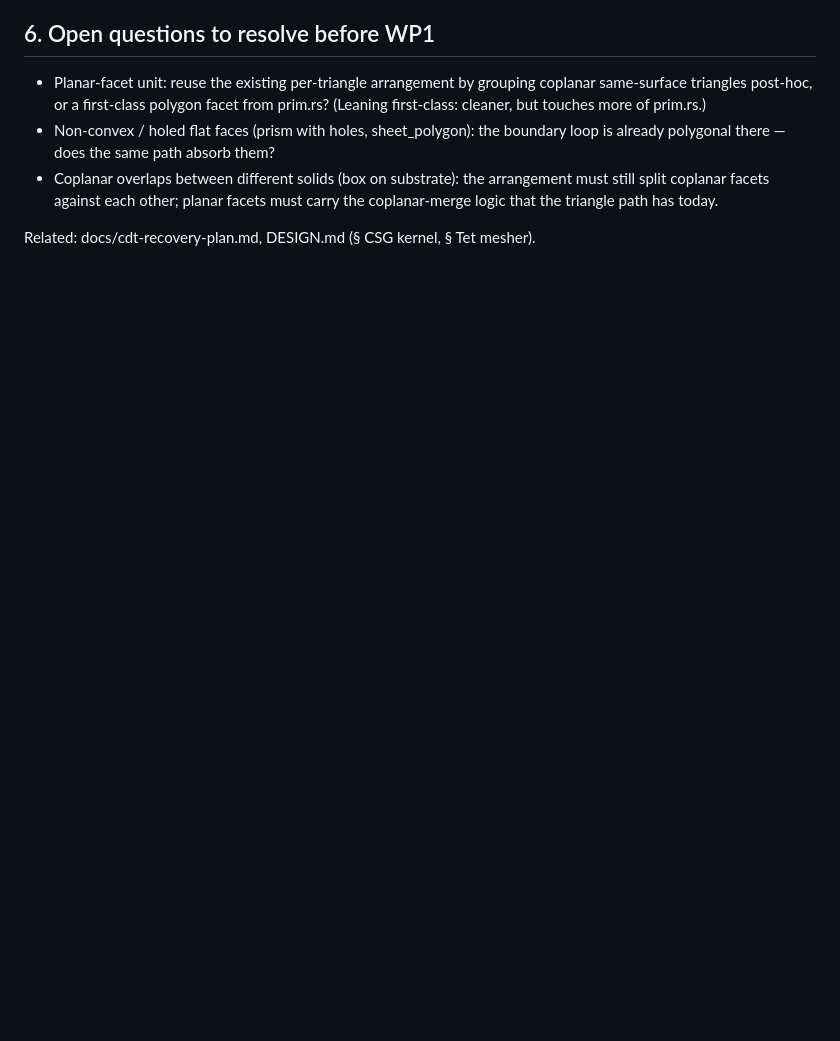
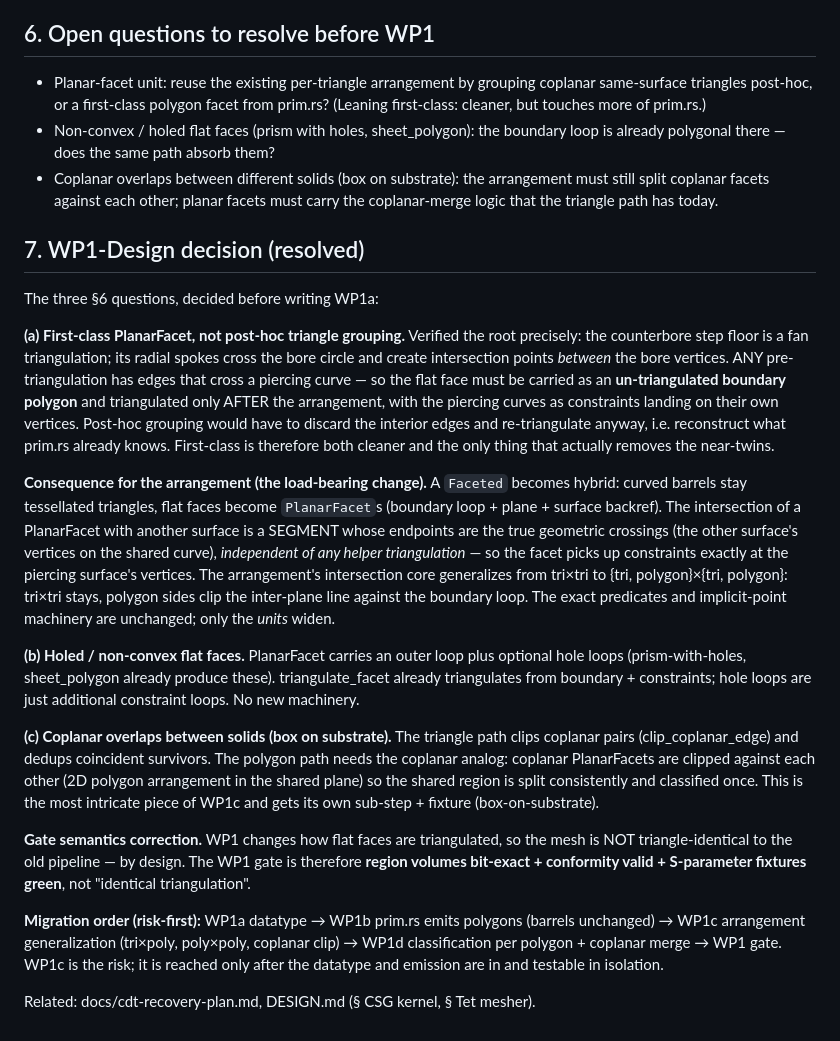
Before and after one commit to milanofthe/rapidmesh, a Markdown page: docs/conformal-tessellation-plan.md, the part around the change. Rendered like a GitHub page; blank space fills up the shorter version.

Commit message:
docs: WP1 design decision (first-class PlanarFacet, arrangement generalization)

```diff
--- a/docs/conformal-tessellation-plan.md
+++ b/docs/conformal-tessellation-plan.md
@@ -171,4 +171,53 @@ coaxial/orthogonal cases.
   must still split coplanar facets against each other; planar facets must carry
   the coplanar-merge logic that the triangle path has today.
 
+## 7. WP1-Design decision (resolved)
+
+The three §6 questions, decided before writing WP1a:
+
+**(a) First-class PlanarFacet, not post-hoc triangle grouping.** Verified the
+root precisely: the counterbore step floor is a fan triangulation; its radial
+spokes cross the bore circle and create intersection points *between* the bore
+vertices. ANY pre-triangulation has edges that cross a piercing curve — so the
+flat face must be carried as an **un-triangulated boundary polygon** and
+triangulated only AFTER the arrangement, with the piercing curves as
+constraints landing on their own vertices. Post-hoc grouping would have to
+discard the interior edges and re-triangulate anyway, i.e. reconstruct what
+prim.rs already knows. First-class is therefore both cleaner and the only thing
+that actually removes the near-twins.
+
+**Consequence for the arrangement (the load-bearing change).** A `Faceted`
+becomes hybrid: curved barrels stay tessellated triangles, flat faces become
+`PlanarFacet`s (boundary loop + plane + surface backref). The intersection
+of a PlanarFacet with another surface is a SEGMENT whose endpoints are the
+true geometric crossings (the other surface's vertices on the shared curve),
+*independent of any helper triangulation* — so the facet picks up constraints
+exactly at the piercing surface's vertices. The arrangement's intersection
+core generalizes from tri×tri to {tri, polygon}×{tri, polygon}: tri×tri stays,
+polygon sides clip the inter-plane line against the boundary loop. The exact
+predicates and implicit-point machinery are unchanged; only the *units* widen.
+
+**(b) Holed / non-convex flat faces.** PlanarFacet carries an outer loop plus
+optional hole loops (prism-with-holes, sheet_polygon already produce these).
+triangulate_facet already triangulates from boundary + constraints; hole loops
+are just additional constraint loops. No new machinery.
+
+**(c) Coplanar overlaps between solids (box on substrate).** The triangle path
+clips coplanar pairs (clip_coplanar_edge) and dedups coincident survivors. The
+polygon path needs the coplanar analog: coplanar PlanarFacets are clipped
+against each other (2D polygon arrangement in the shared plane) so the shared
+region is split consistently and classified once. This is the most intricate
+piece of WP1c and gets its own sub-step + fixture (box-on-substrate).
+
+**Gate semantics correction.** WP1 changes how flat faces are triangulated, so
+the mesh is NOT triangle-identical to the old pipeline — by design. The WP1
+gate is therefore **region volumes bit-exact + conformity valid + S-parameter
+fixtures green**, not "identical triangulation".
+
+**Migration order (risk-first):** WP1a datatype → WP1b prim.rs emits polygons
+(barrels unchanged) → WP1c arrangement generalization (tri×poly, poly×poly,
+coplanar clip) → WP1d classification per polygon + coplanar merge → WP1 gate.
+WP1c is the risk; it is reached only after the datatype and emission are in and
+testable in isolation.
+
 Related: docs/cdt-recovery-plan.md, DESIGN.md (§ CSG kernel, § Tet mesher).
```
